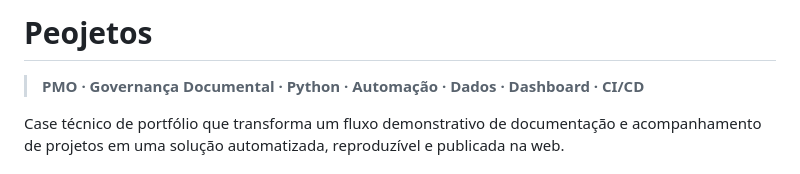
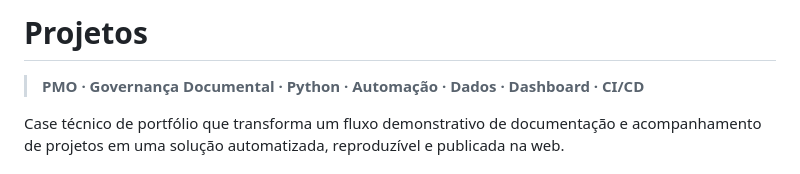
Before and after one commit to sayjinblackbelt/Peojetos, a Markdown page: README.md, the part around the change. GitHub-like rendering.

Commit message:
docs: correct project title typo

```diff
--- a/README.md
+++ b/README.md
@@ -1,4 +1,4 @@
-# Peojetos
+# Projetos
 
 > **PMO · Governança Documental · Python · Automação · Dados · Dashboard · CI/CD**
 
```
